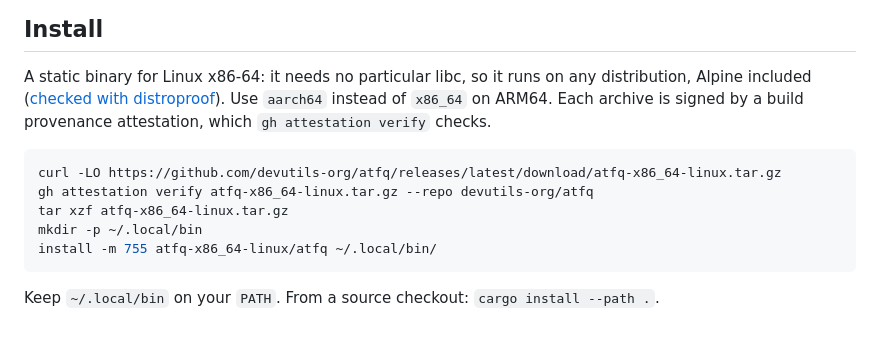
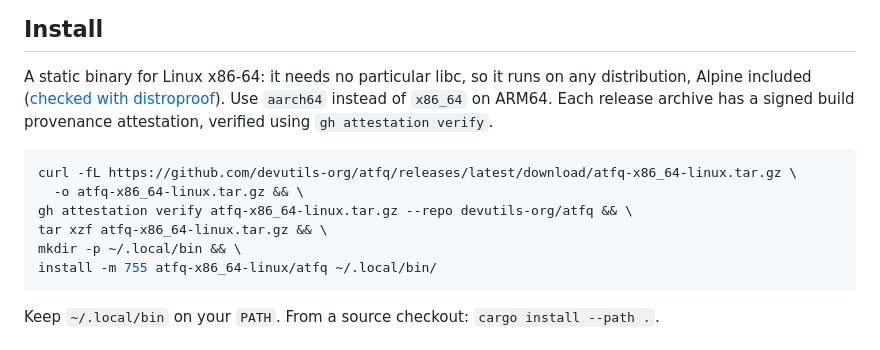
Before and after one commit to devutils-org/atfq, a Markdown page: README.md, the part around the change. GitHub-like rendering.

Commit message:
Clarify installation and verification instructions
Updated installation instructions to clarify the verification process and added a command to install the binary.

````diff
--- a/README.md
+++ b/README.md
@@ -20,14 +20,14 @@
 
 A static binary for Linux x86-64: it needs no particular libc, so it runs on any
 distribution, Alpine included ([checked with distroproof](#checked-on-every-distribution)).
-Use `aarch64` instead of `x86_64` on ARM64. Each archive is signed by a build
-provenance attestation, which `gh attestation verify` checks.
+Use `aarch64` instead of `x86_64` on ARM64. Each release archive has a signed build provenance attestation, verified using `gh attestation verify`.
 
 ```sh
-curl -LO https://github.com/devutils-org/atfq/releases/latest/download/atfq-x86_64-linux.tar.gz
-gh attestation verify atfq-x86_64-linux.tar.gz --repo devutils-org/atfq
-tar xzf atfq-x86_64-linux.tar.gz
-mkdir -p ~/.local/bin
+curl -fL https://github.com/devutils-org/atfq/releases/latest/download/atfq-x86_64-linux.tar.gz \
+  -o atfq-x86_64-linux.tar.gz && \
+gh attestation verify atfq-x86_64-linux.tar.gz --repo devutils-org/atfq && \
+tar xzf atfq-x86_64-linux.tar.gz && \
+mkdir -p ~/.local/bin && \
 install -m 755 atfq-x86_64-linux/atfq ~/.local/bin/
 ```
 
````
